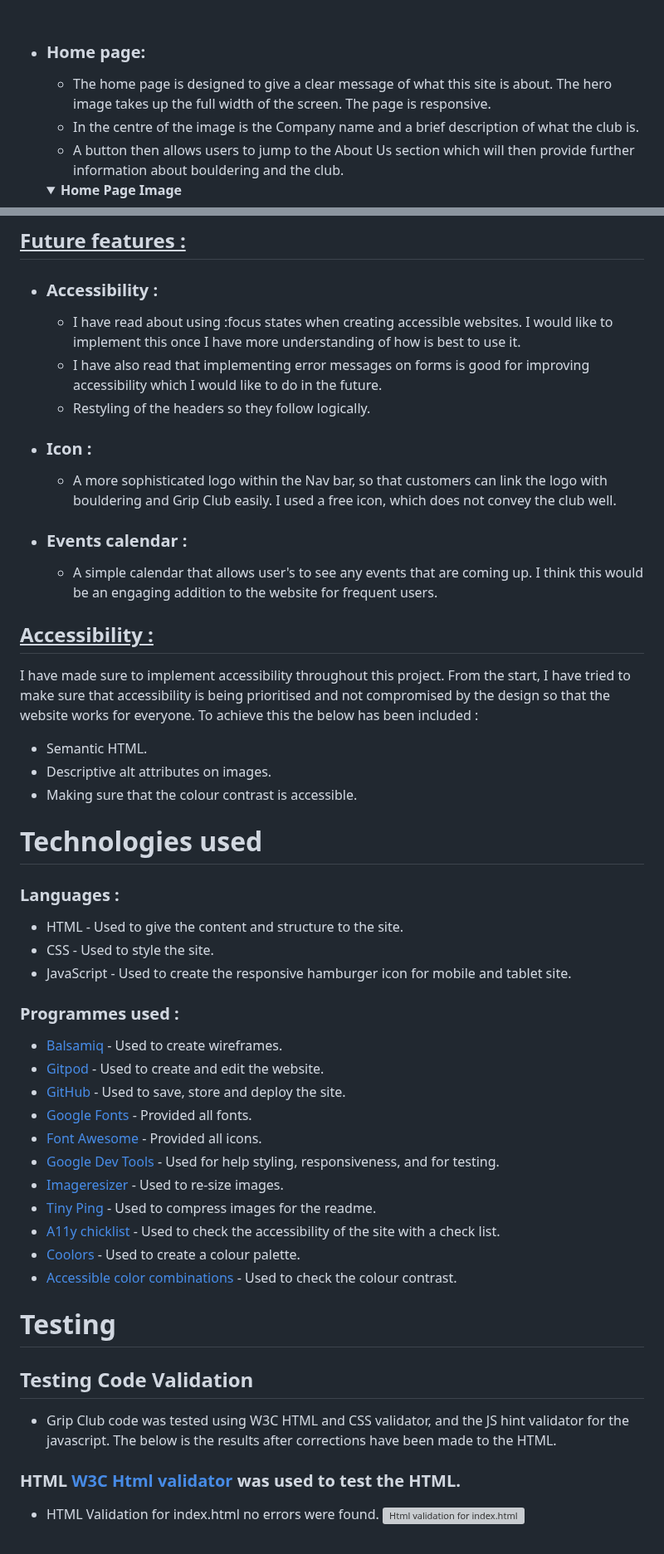
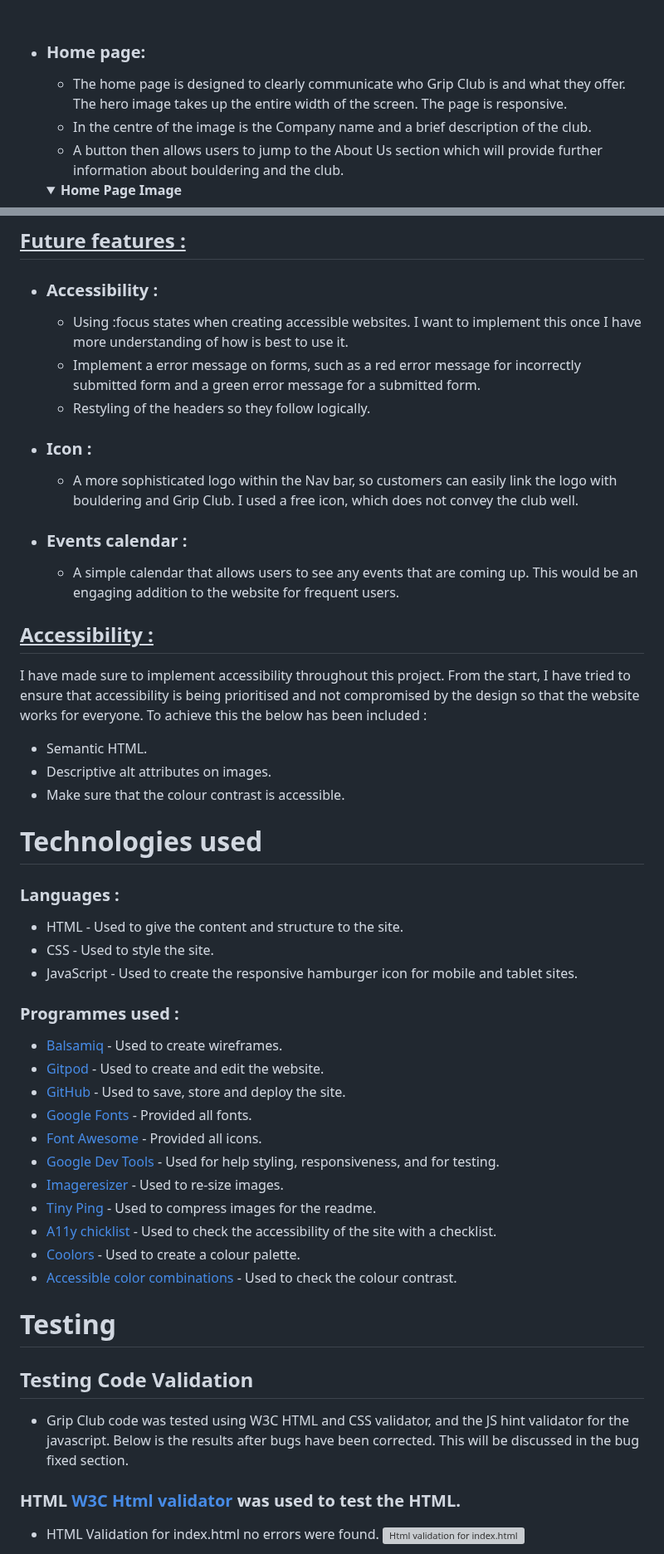
Before and after one commit to Kaysims/Grip-Club, a Markdown page: README.md, 2 parts joined by grey strips. Shown at 83% size. Drawn GitHub-style; folded sections open; grey boxes are pictures that could not be loaded.

```diff
--- a/README.md
+++ b/README.md
@@ -133,9 +133,9 @@ The website is designed to be simple and easy to use, this is achieved by using
 
 
 * ### Home page:
-    * The home page is designed to give a clear message of what this site is about. The hero image takes up the full width of the screen. The page is responsive.
-    * In the centre of the image is the Company name and a brief description of what the club is.
-    * A button then allows users to jump to the About Us section which will then provide further information about bouldering and the club.
+    * The home page is designed to clearly communicate who Grip Club is and what they offer. The hero image takes up the entire width of the screen. The page is responsive.
+    * In the centre of the image is the Company name and a brief description of the club.
+    * A button then allows users to jump to the About Us section which will provide further information about bouldering and the club.
 
      <details><summary><b>Home Page Image</b></summary>
 
@@ -206,19 +207,19 @@ The website is designed to be simple and easy to use, this is achieved by using
 
 ## <u>Future features : </u>
 * ### Accessibility :
-    * I have read about using :focus states when creating accessible websites. I would like to implement this once I have more understanding of how is best to use it.
-    * I have also read that implementing error messages on forms is good for improving accessibility which I would like to do in the future.
+    * Using :focus states when creating accessible websites. I want to implement this once I have more understanding of how is best to use it.
+    * Implement a error message on forms, such as a red error message for incorrectly submitted form and a green error message for a submitted form.
     * Restyling of the headers so they follow logically.
 * ### Icon :
-    * A more sophisticated logo within the Nav bar, so that customers can link the logo with bouldering and Grip Club easily. I used a free icon, which does not convey the club well.
+    * A more sophisticated logo within the Nav bar, so customers can easily link the logo with bouldering and Grip Club. I used a free icon, which does not convey the club well.
 * ### Events calendar :
-    * A simple calendar that allows user's to see any events that are coming up. I think this would be an engaging addition to the website for frequent users.
+    * A simple calendar that allows users to see any events that are coming up. This would be an engaging addition to the website for frequent users.
 
 ## <u>Accessibility : </u>
-I have made sure to implement accessibility throughout this project. From the start, I have tried to make sure that accessibility is being prioritised and not compromised by the design so that the website works for everyone. To achieve this the below has been included :
+I have made sure to implement accessibility throughout this project. From the start, I have tried to ensure that accessibility is being prioritised and not compromised by the design so that the website works for everyone. To achieve this the below has been included :
 * Semantic HTML.
 * Descriptive alt attributes on images.
-* Making sure that the colour contrast is accessible.
+* Make sure that the colour contrast is accessible.
 
 
 # Technologies used
@@ -226,7 +227,7 @@ I have made sure to implement accessibility throughout this project. From the st
 ### Languages :
 * HTML - Used to give the content and structure to the site.
 * CSS - Used to style the site.
-* JavaScript - Used to create the responsive hamburger icon for mobile and tablet site.
+* JavaScript - Used to create the responsive hamburger icon for mobile and tablet sites.
 
 ### Programmes used :
 * [Balsamiq](https://balsamiq.com/) - Used to create wireframes.
@@ -237,14 +238,14 @@ I have made sure to implement accessibility throughout this project. From the st
 * [Google Dev Tools](https://www.google.com/chrome/dev/) - Used for help styling, responsiveness, and for testing.
 * [Imageresizer](https://imageresizer.com/) - Used to re-size images.
 * [Tiny Ping](https://tinypng.com/) - Used to compress images for the readme.
-* [A11y chicklist](https://www.a11yproject.com/checklist/) - Used to check the accessibility of the site with a check list.
+* [A11y chicklist](https://www.a11yproject.com/checklist/) - Used to check the accessibility of the site with a checklist.
 * [Coolors](https://coolors.co/) - Used to create a colour palette.
 * [Accessible color combinations](https://toolness.github.io/accessible-color-matrix/?n=White&n=Black&n=Green&v=EBEBEB&v=201F1F&v=659B5E) - Used to check the colour contrast.
 
 
 # Testing
 ## Testing Code Validation
-* Grip Club code was tested using W3C HTML and CSS validator, and the JS hint validator for the javascript. The below is the results after corrections have been made to the HTML.
+* Grip Club code was tested using W3C HTML and CSS validator, and the JS hint validator for the javascript. Below is the results after bugs have been corrected. This will be discussed in the bug fixed section.
 
 ### HTML [W3C Html validator](https://validator.w3.org/) was used to test the HTML.
  * HTML Validation for index.html no errors were found.
```
Also changed, not shown: other parts of README.md (+52 -51 lines).
